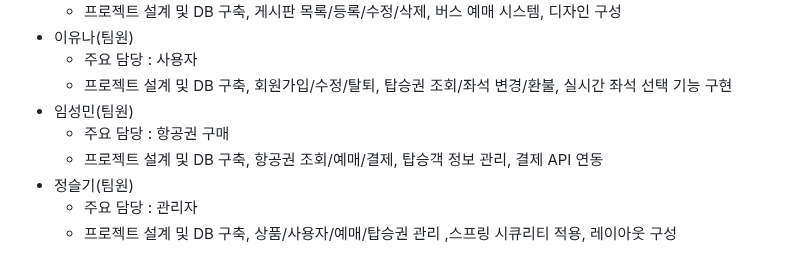
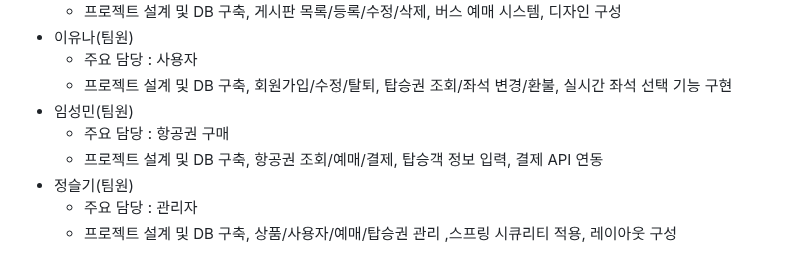
Before and after one commit to ybm1968/DreamAir, a Markdown page: README.md, the part around the change. GitHub-like rendering.

```diff
--- a/README.md
+++ b/README.md
@@ -113,7 +113,7 @@
   - 프로젝트 설계 및 DB 구축, 회원가입/수정/탈퇴, 탑승권 조회/좌석 변경/환불, 실시간 좌석 선택 기능 구현
 - 임성민(팀원)
   - 주요 담당 : 항공권 구매
-  - 프로젝트 설계 및 DB 구축, 항공권 조회/예매/결제, 탑승객 정보 관리, 결제 API 연동
+  - 프로젝트 설계 및 DB 구축, 항공권 조회/예매/결제, 탑승객 정보 입력, 결제 API 연동
 - 정슬기(팀원)
   - 주요 담당 : 관리자
   - 프로젝트 설계 및 DB 구축, 상품/사용자/예매/탑승권 관리 ,스프링 시큐리티 적용, 레이아웃 구성
```
